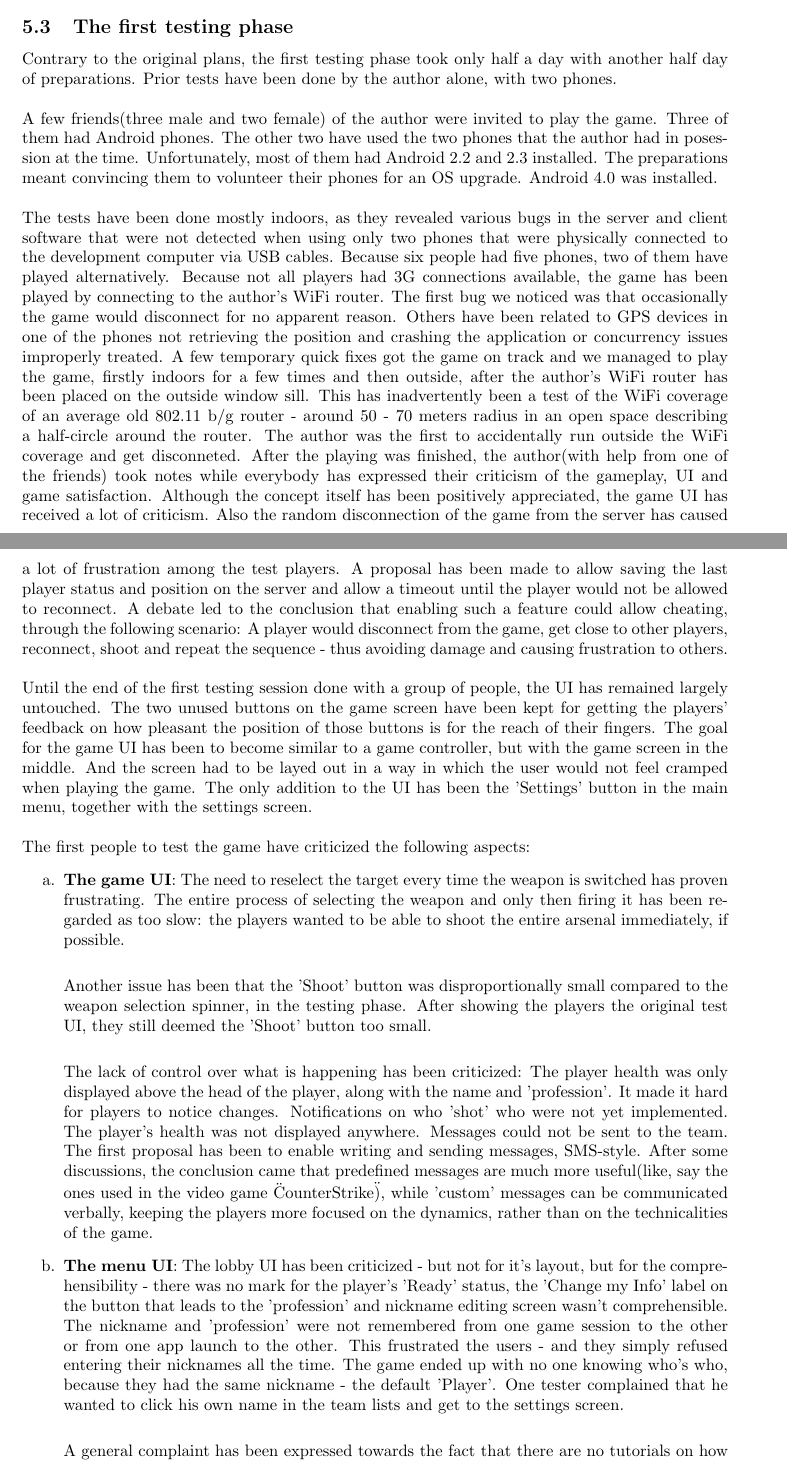
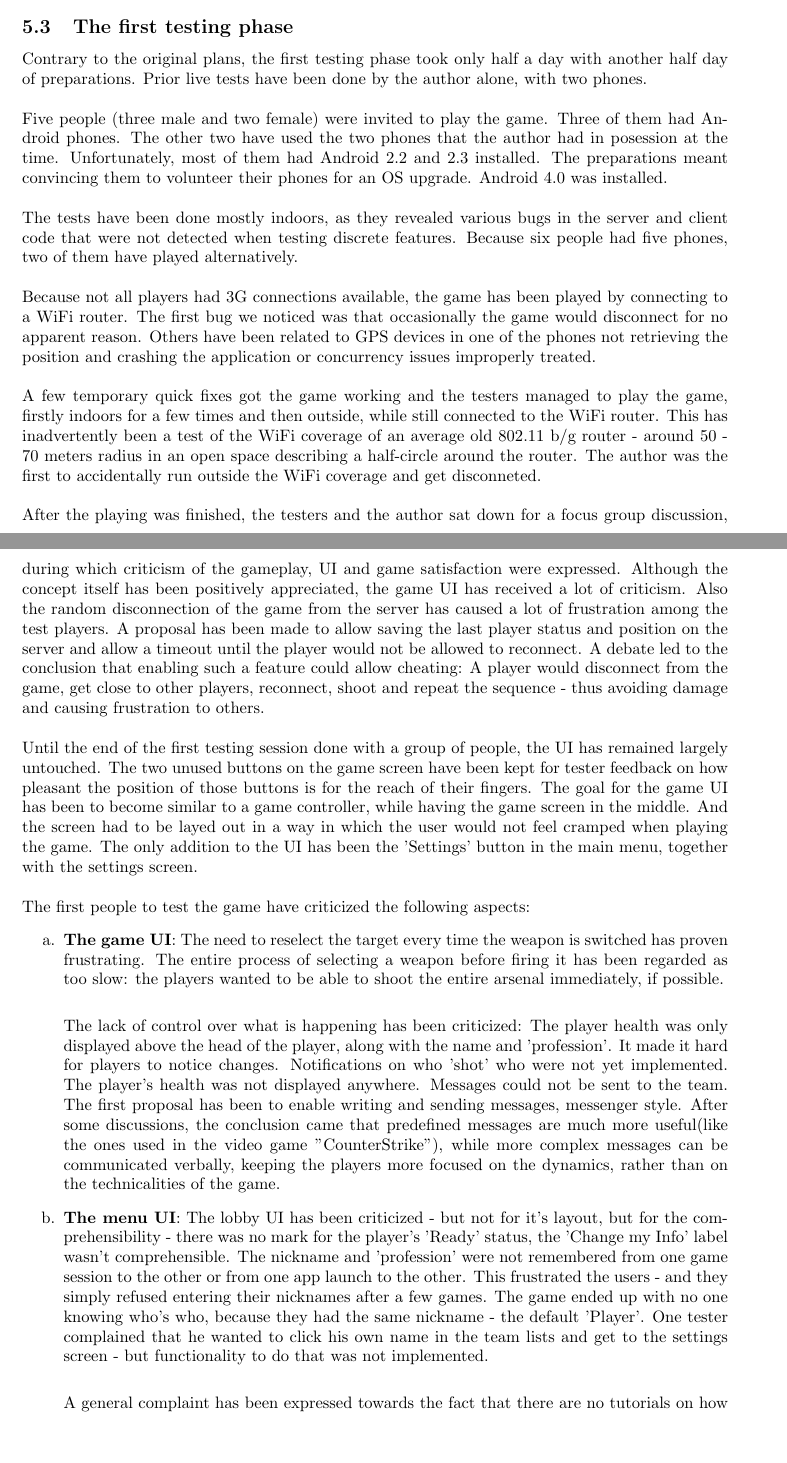
Before and after one commit to vadimmu/MultiplayerGames, a LaTeX document (document.tex, which reads chapters/development_timeline.tex): two parts of pages 36 and 37 of 74, joined at a grey line, cut so that both start at the same text, the shorter picture padded with empty space. Compiled offline with pdfLaTeX.

```diff
--- a/chapters/development_timeline.tex
+++ b/chapters/development_timeline.tex
@@ -664,88 +664,82 @@
 \subsection{The first testing phase}
 
 Contrary to the original plans, the first testing phase took only half a day
-with another half day of preparations. Prior tests have been done by the
+with another half day of preparations. Prior live tests have been done by the
 author alone, with two phones.\newline
 
-A few friends(three male and two female) of the author were invited to play the
-game. Three of them had Android phones. The other two have used
-the two phones that the author had in posession at the time. Unfortunately, most
-of them had Android 2.2 and 2.3 installed. The preparations meant convincing
-them to volunteer their phones for an OS upgrade. Android 4.0 was
-installed.\newline
+Five people (three male and two female) were invited to play the game. Three of
+them had Android phones. The other two have used the two phones that the author
+had in posession at the time. Unfortunately, most of them had Android 2.2 and
+2.3 installed. The preparations meant convincing them to volunteer their phones
+for an OS upgrade. Android 4.0 was installed.\newline
 
 The tests have been done mostly indoors, as they revealed various bugs in the
-server and client software that were not detected when using only two phones
-that were physically connected to the development computer via USB
-cables. Because six people had five phones, two of them have played
-alternatively. Because not all players had 3G connections available, the game
-has been played by connecting to the author's WiFi router. The first bug we
-noticed was that occasionally the game would disconnect for no apparent reason.
-Others have been related to GPS devices in one of the phones not retrieving the
-position and crashing the application or concurrency issues improperly treated.
-A few temporary quick fixes got the game on track and we managed to play the
-game, firstly indoors for a few times and then outside, after the author's WiFi
-router has been placed on the outside window sill. This has inadvertently been a
-test of the WiFi coverage of an average old 802.11 b/g router - around 50 - 70
-meters radius in an open space describing a half-circle around the router. The
-author was the first to accidentally run outside the WiFi coverage and get
-disconneted. After the playing was finished, the author(with help from one of
-the friends) took notes while everybody has expressed their criticism of the
-gameplay, UI and game satisfaction. Although the concept itself has been
-positively appreciated, the game UI has received a lot of criticism. Also the
-random disconnection of the game from the server has caused a lot of frustration
-among the test players. A proposal has been made to allow saving the last
-player status and position on the server and allow a timeout until the player
-would not be allowed to reconnect. A debate led to the conclusion that
-enabling such a feature could allow cheating, through the following scenario: A
-player would disconnect from the game, get close to other players, reconnect,
-shoot and repeat the sequence - thus avoiding damage and causing frustration to
-others. \newline
+server and client code that were not detected when testing discrete features.
+Because six people had five phones, two of them have played
+alternatively.\newline
+
+Because not all players had 3G connections available, the game has been played
+by connecting to a WiFi router. The first bug we noticed was that occasionally
+the game would disconnect for no apparent reason. Others have been related to
+GPS devices in one of the phones not retrieving the position and crashing the
+application or concurrency issues improperly treated.\newline
+
+A few temporary quick fixes got the game working and the testers managed to play
+the game, firstly indoors for a few times and then outside, while still
+connected to the WiFi router. This has inadvertently been a test of the WiFi
+coverage of an average old 802.11 b/g router - around 50 - 70 meters radius in
+an open space describing a half-circle around the router. The author was the
+first to accidentally run outside the WiFi coverage and get disconneted.\newline
+
+After the playing was finished, the testers and the author sat down for a
+focus group discussion, during which criticism of the gameplay, UI and game
+satisfaction were expressed. Although the concept itself has been positively
+appreciated, the game UI has received a lot of criticism. Also the random
+disconnection of the game from the server has caused a lot of frustration among
+the test players. A proposal has been made to allow saving the last player
+status and position on the server and allow a timeout until the player would not
+be allowed to reconnect. A debate led to the conclusion that enabling such a
+feature could allow cheating: A player would disconnect from the game, get close
+to other players, reconnect, shoot and repeat the sequence - thus avoiding
+damage and causing frustration to others. \newline
 
 Until the end of the first testing session done with a group of people, the UI
 has remained largely untouched. The two unused buttons on the game screen have
-been kept for getting the players' feedback on how pleasant the position of
-those buttons is for the reach of their fingers. The goal for the game UI has
-been to become similar to a game controller, but with the game screen in the
-middle. And the screen had to be layed out in a way in which the user would not
-feel cramped when playing the game. The only addition to the UI has been
-the 'Settings' button in the main menu, together with the settings
-screen.\newline
+been kept for tester feedback on how pleasant the position of those buttons is
+for the reach of their fingers. The goal for the game UI has been to become
+similar to a game controller, while having the game screen in the middle. And
+the screen had to be layed out in a way in which the user would not feel cramped
+when playing the game. The only addition to the UI has been the 'Settings'
+button in the main menu, together with the settings screen.\newline
 
 The first people to test the game have criticized the following aspects:
 \begin{enumerate}
-  \item \textbf{The game UI}: The need to reselect the target every time the
-  weapon is switched has proven frustrating. The entire process of selecting the
-  weapon and only then firing it has been regarded as too slow: the players
-  wanted to be able to shoot the entire arsenal immediately, if
-  possible.\newline
-
-  Another issue has been that the 'Shoot' button was disproportionally small
-  compared to the weapon selection spinner, in the testing phase. After showing
-  the players the original test UI, they still deemed the 'Shoot' button too
-  small.\newline
+  \item \textbf {The game UI}: The need to reselect the target every time the
+  weapon is switched has proven frustrating. The entire process of selecting
+  a weapon before firing it has been regarded as too slow: the players wanted to
+  be able to shoot the entire arsenal immediately, if possible.\newline
 
   The lack of control over what is happening has been criticized: The player
   health was only displayed above the head of the player, along with the name
   and 'profession'. It made it hard for players to notice changes. Notifications
   on who 'shot' who were not yet implemented. The player's health was not
   displayed anywhere. Messages could not be sent to the team. The first proposal
-  has been to enable writing and sending messages, SMS-style. After some
+  has been to enable writing and sending messages, messenger style. After some
   discussions, the conclusion came that predefined messages are much more
-  useful(like, say the ones used in the video game \"CounterStrike\"), while
-  'custom' messages can be communicated verbally, keeping the players more
+  useful(like the ones used in the video game ''CounterStrike''), while more
+  complex messages can be communicated verbally, keeping the players more
   focused on the dynamics, rather than on the technicalities of the game.
 
   \item \textbf{The menu UI}: The lobby UI has been criticized - but not for
   it's layout, but for the comprehensibility - there was no mark for the
-  player's 'Ready' status, the 'Change my Info' label on the button that leads
-  to the 'profession' and nickname editing screen wasn't comprehensible. The
+  player's 'Ready' status, the 'Change my Info' label wasn't comprehensible. The
   nickname and 'profession' were not remembered from one game session to the
   other or from one app launch to the other. This frustrated the users - and
-  they simply refused entering their nicknames all the time. The game ended up
-  with no one knowing who's who, because they had the same nickname - the
+  they simply refused entering their nicknames after a few games. The game ended
+  up with no one knowing who's who, because they had the same nickname - the
   default 'Player'. One tester complained that he wanted to click his own name
-  in the team lists and get to the settings screen.\newline
+  in the team lists and get to the settings screen - but functionality
+  to do that was not implemented.\newline
 
   A general complaint has been expressed towards the fact that there are no
   tutorials on how to play the game.
```
Also changed, not shown: 5 other files.
